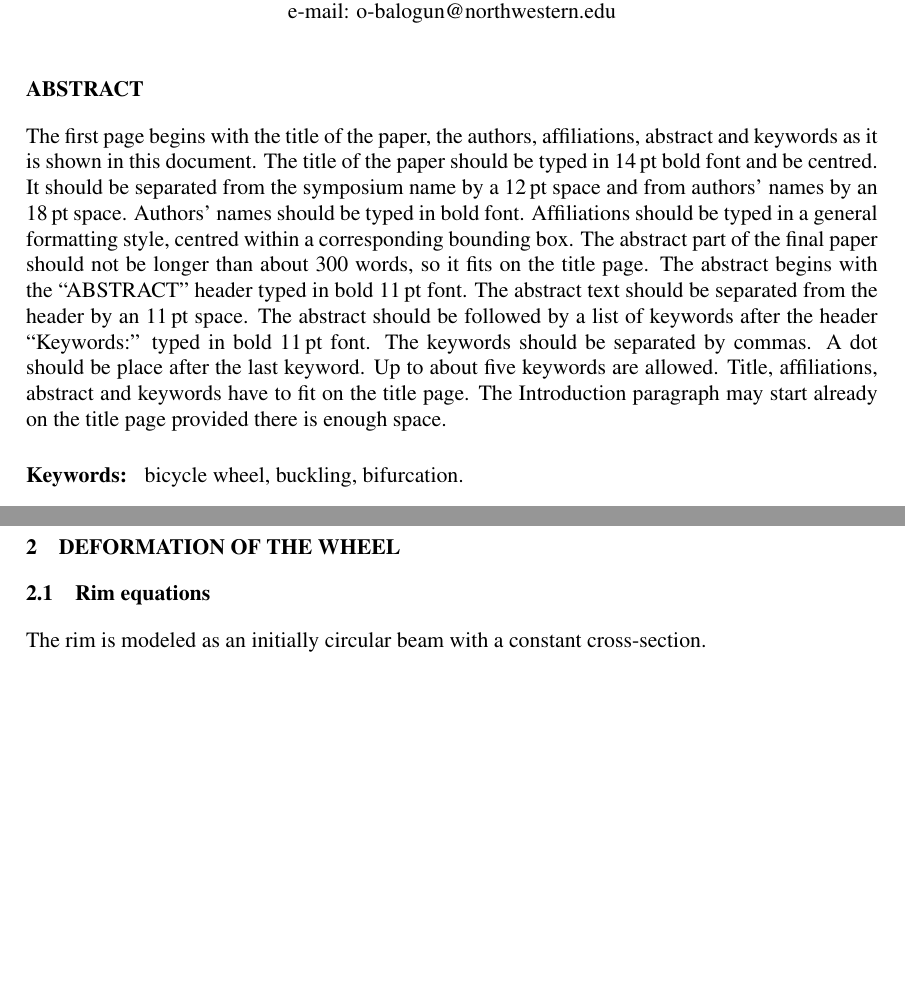
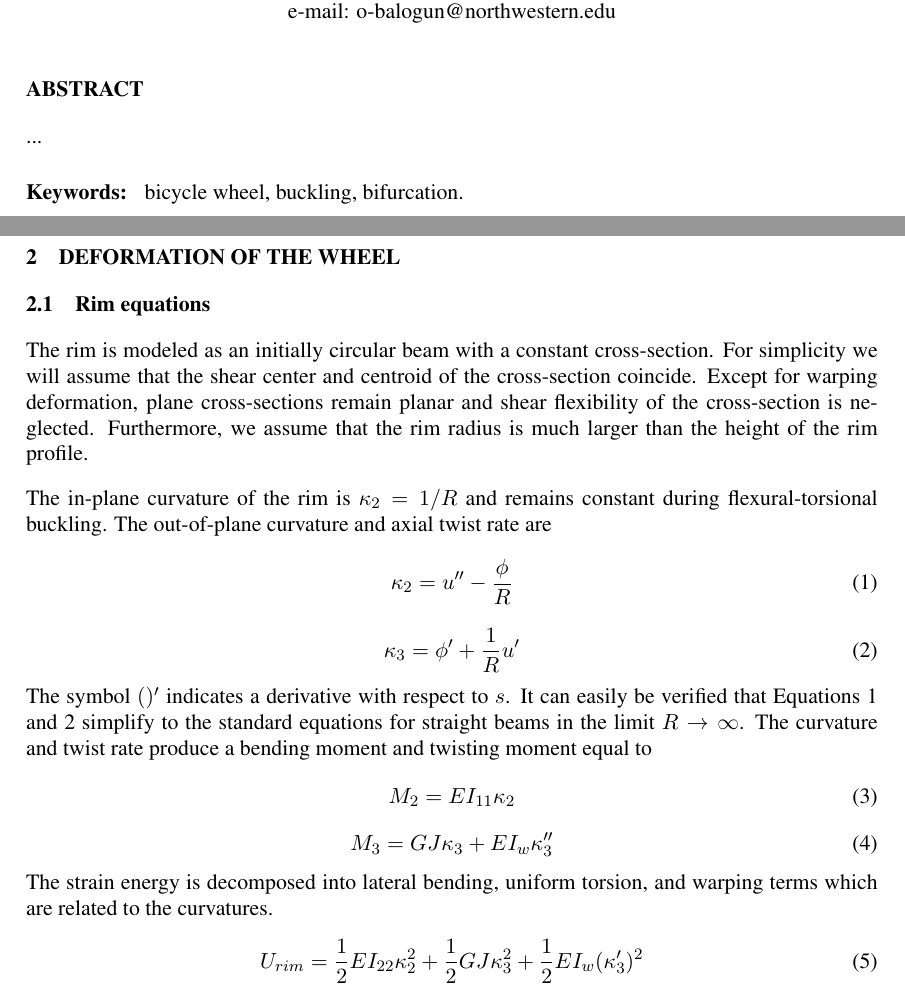
Before and after one commit to dashdotrobot/bmd2016, a LaTeX document (latex/paper.tex): two parts of pages 1 and 2 of 3, joined at a grey line, cut so that both start at the same text, the shorter picture padded with empty space. Compiled offline with pdfLaTeX.

Commit message:
Rim strain energy

```diff
--- a/latex/paper.tex
+++ b/latex/paper.tex
@@ -33,21 +33,7 @@ e-mail: o-balogun@northwestern.edu\\
 
 \section*{ABSTRACT}
 
-The first page begins with the title of the paper, the authors, affiliations,
-abstract and keywords as it is shown in this document. The title of the paper
-should be typed in 14\,pt bold font and be centred. It should be separated
-from the symposium name by a 12\,pt space and from authors' names by an 18\,pt
-space. Authors' names should be typed in bold font. Affiliations should be
-typed in a general formatting style, centred within a corresponding bounding
-box. The abstract part of the final paper should not be longer than about
-300~words, so it fits on the title page. The abstract begins with the
-``ABSTRACT'' header typed in bold 11\,pt font. The abstract text should be
-separated from the header by an 11\,pt space. The abstract should be followed
-by a list of keywords after the header ``Keywords:'' typed in bold 11\,pt
-font. The keywords should be separated by commas. A dot should be place after
-the last keyword. Up to about five keywords are allowed. Title, affiliations,
-abstract and keywords have to fit on the title page. The Introduction
-paragraph may start already on the title page provided there is enough space.
+...
 
 \begin{keywords}
 bicycle wheel,
@@ -76,7 +62,26 @@ Here we derive a general theory for buckling of a spoked bicycle wheel under sel
 \section{DEFORMATION OF THE WHEEL}
 \subsection{Rim equations}
 
-The rim is modeled as an initially circular beam with a constant cross-section.
+The rim is modeled as an initially circular beam with a constant cross-section. For simplicity we will assume that the shear center and centroid of the cross-section coincide. Except for warping deformation, plane cross-sections remain planar and shear flexibility of the cross-section is neglected. Furthermore, we assume that the rim radius is much larger than the height of the rim profile.
+
+The in-plane curvature of the rim is $\kappa_2 = 1/R$ and remains constant during flexural-torsional buckling. The out-of-plane curvature and axial twist rate are
+\begin{equation}\label{eq:k2}
+\kappa_2 = u'' - \frac{\phi}{R}
+\end{equation}
+\begin{equation}\label{eq:k3}
+\kappa_3 = \phi' + \frac{1}{R} u'
+\end{equation}
+The symbol $()'$ indicates a derivative with respect to $s$. It can easily be verified that Equations \ref{eq:k2} and \ref{eq:k3} simplify to the standard equations for straight beams in the limit $R\rightarrow \infty$. The curvature and twist rate produce a bending moment and twisting moment equal to
+\begin{equation}\label{eq:M2}
+M_2 = EI_{11} \kappa_2
+\end{equation}
+\begin{equation}\label{eq:M3}
+M_3 = GJ \kappa_3 + EI_w \kappa_3''
+\end{equation}
+The strain energy is decomposed into lateral bending, uniform torsion, and warping terms which are related to the curvatures.
+\begin{equation}\label{eq:Urim}
+U_{rim} = \frac{1}{2} EI_{22} \kappa_2^2 + \frac{1}{2} GJ \kappa_3^2 + \frac{1}{2} EI_w (\kappa_3')^2
+\end{equation}
 
 \subsection{Spoke equations}
 
```
Also changed, not shown: latex/paper.pdf.
